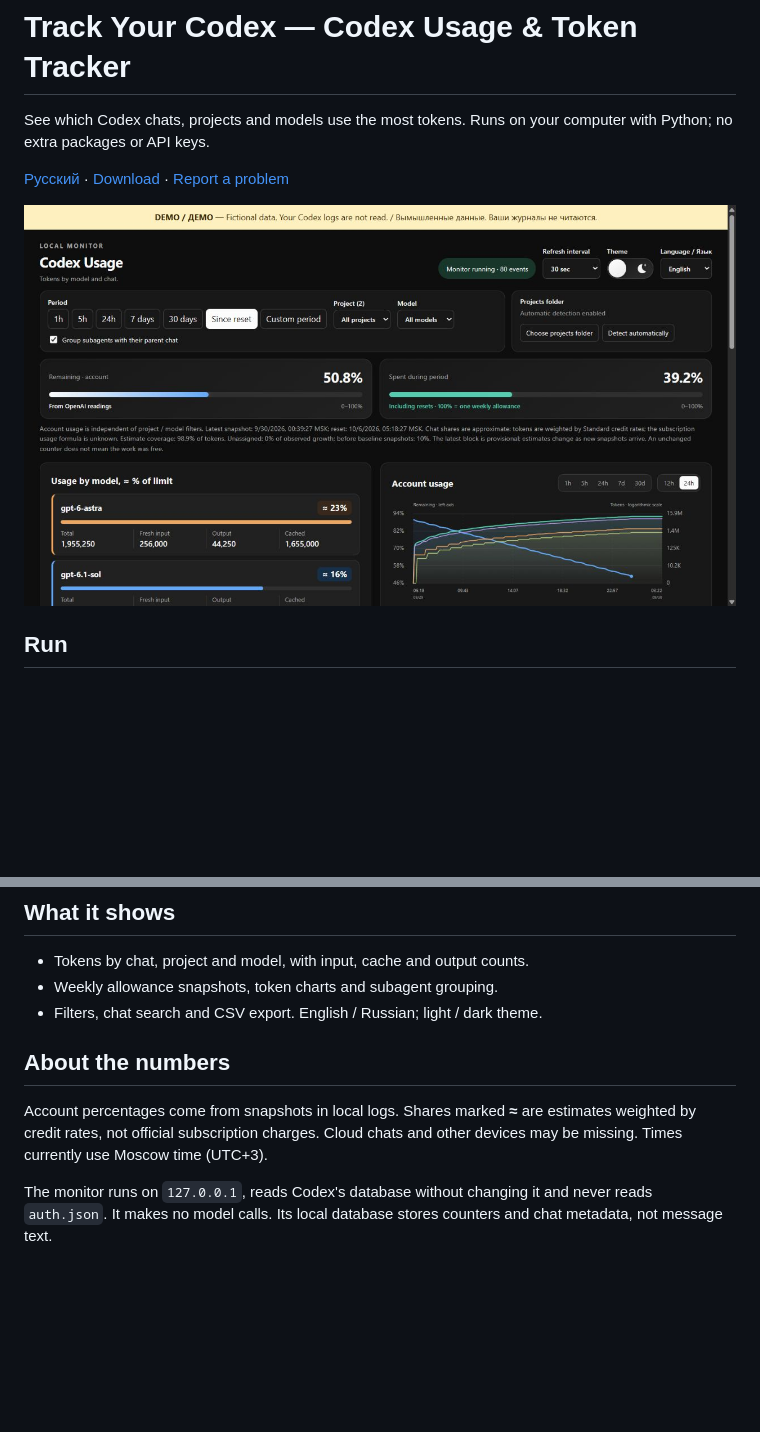
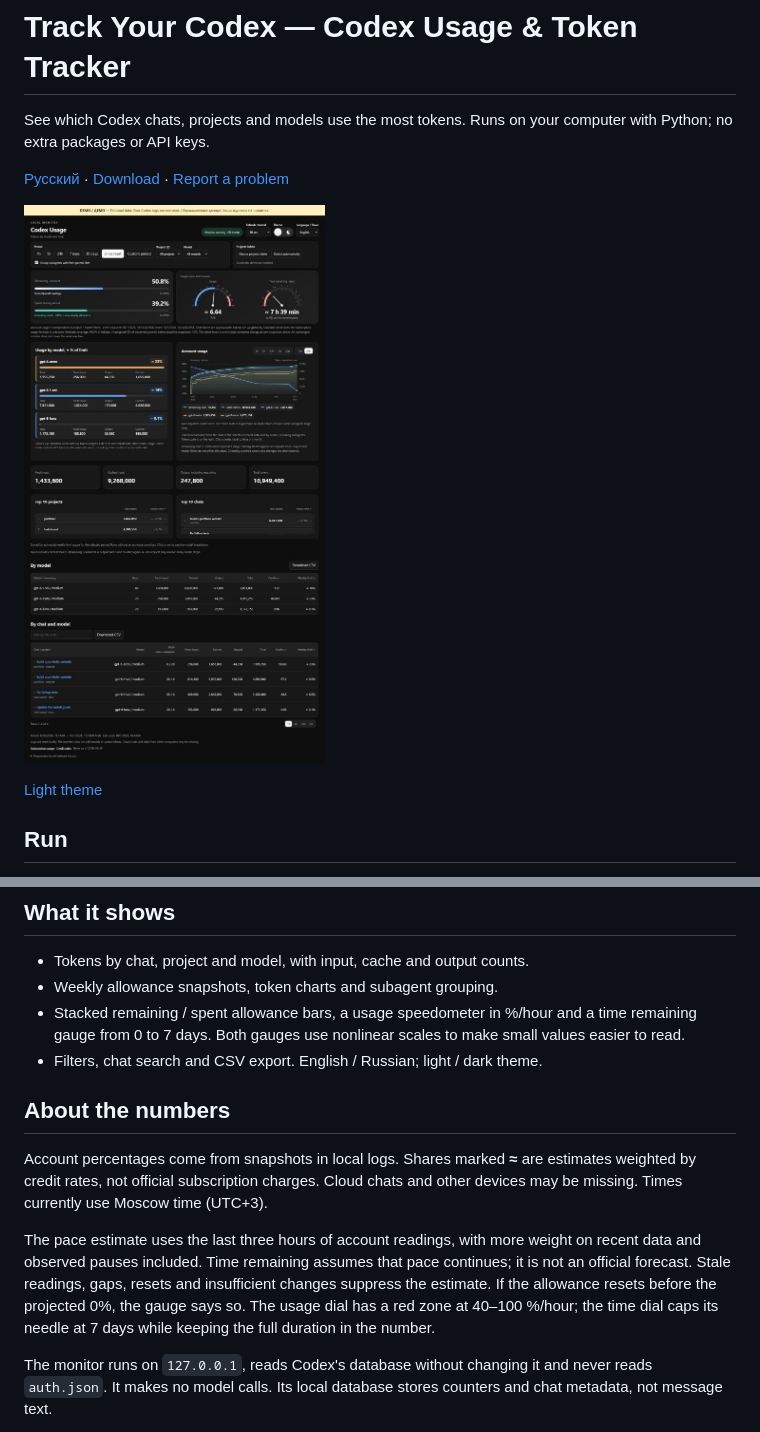
Before and after one commit to plankapkan/track-your-codex, a Markdown page: README.md, 2 parts joined by grey strips. GitHub-like rendering; pictures changed too: docs/images/dashboard-en-dark-2026-10-01.jpg (added); blank space fills up the shorter version.

```diff
--- a/README.md
+++ b/README.md
@@ -4,7 +4,9 @@ See which Codex chats, projects and models use the most tokens. Runs on your com
 
 [Русский](README.ru.md) · [Download](https://github.com/plankapkan/track-your-codex/releases/latest) · [Report a problem](https://github.com/plankapkan/track-your-codex/issues)
 
-![Codex token usage dashboard with example data](docs/images/dashboard-en-dark-2026-09-30.jpg)
+![Codex token usage dashboard with pace and time remaining gauges, using example data](docs/images/dashboard-en-dark-2026-10-01.jpg)
+
+[Light theme](docs/images/dashboard-en-light-2026-10-01.jpg)
 
 ## Run
 
@@ -27,12 +29,15 @@ Upgrading from v0.2.0? Follow the [migration steps](docs/troubleshooting.md#upgr
 
 - Tokens by chat, project and model, with input, cache and output counts.
 - Weekly allowance snapshots, token charts and subagent grouping.
+- Stacked remaining / spent allowance bars, a usage speedometer in %/hour and a time remaining gauge from 0 to 7 days. Both gauges use nonlinear scales to make small values easier to read.
 - Filters, chat search and CSV export. English / Russian; light / dark theme.
 
 ## About the numbers
 
 Account percentages come from snapshots in local logs. Shares marked **≈** are estimates weighted by credit rates, not official subscription charges. Cloud chats and other devices may be missing. Times currently use Moscow time (UTC+3).
 
+The pace estimate uses the last three hours of account readings, with more weight on recent data and observed pauses included. Time remaining assumes that pace continues; it is not an official forecast. Stale readings, gaps, resets and insufficient changes suppress the estimate. If the allowance resets before the projected 0%, the gauge says so. The usage dial has a red zone at 40–100 %/hour; the time dial caps its needle at 7 days while keeping the full duration in the number.
+
 The monitor runs on `127.0.0.1`, reads Codex's database without changing it and never reads `auth.json`. It makes no model calls. Its local database stores counters and chat metadata, not message text.
 
 [Troubleshooting](docs/troubleshooting.md) · [Development](docs/development.md) · [Accounting details (Russian)](docs/accounting.md) · [MIT license](LICENSE)
```
Also changed, not shown: README.ru.md (+6 -1 lines), docs/images/dashboard-en-light-2026-10-01.jpg (added), docs/images/dashboard-ru-dark-2026-10-01.jpg (added), docs/images/dashboard-ru-light-2026-10-01.jpg (added), 3 other files.
